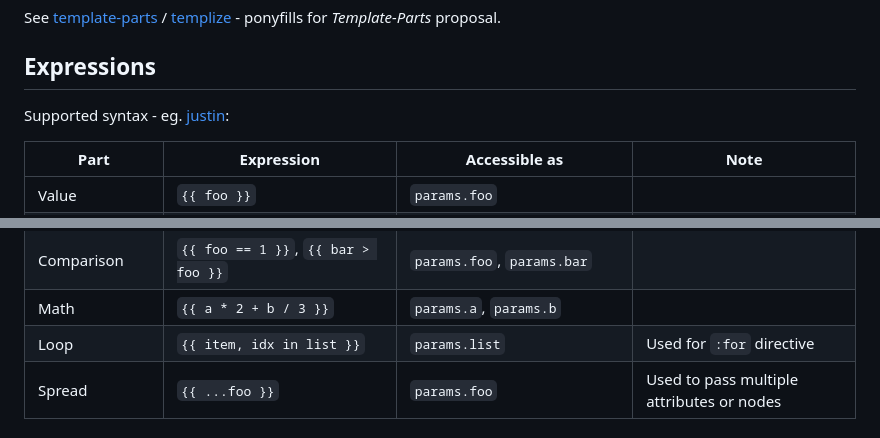
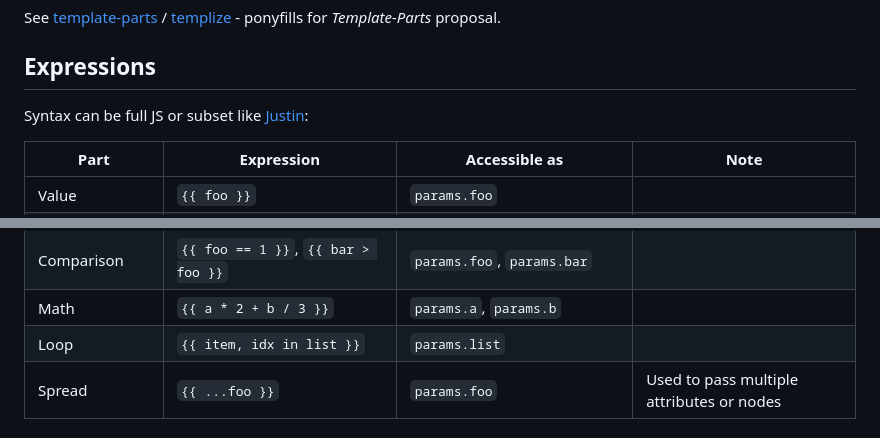
Before and after one commit to dy/define-element, a Markdown page: README.md, 2 parts joined by grey strips. GitHub-like rendering.

```diff
--- a/README.md
+++ b/README.md
@@ -133,7 +133,7 @@ See [template-parts](https://github.com/dy/template-parts) / [templize](https://
 
 ## Expressions
 
-Supported syntax - eg. [justin](https://github.com/dy/subscript?tab=readme-ov-file#justin):
+Syntax can be full JS or subset like [Justin](https://github.com/dy/subscript?tab=readme-ov-file#justin):
 
 Part | Expression | Accessible as | Note
 ---|---|---|---
@@ -146,7 +146,7 @@ Ternary | `{{ foo ? bar : baz }}` | `params.foo`, `params.bar`, `params.baz` |
 Primitives | `{{ "foo" }}`, `{{ true }}`, `{{ 0.1 }}` | |
 Comparison | `{{ foo == 1 }}`, `{{ bar > foo }}` | `params.foo`, `params.bar` |
 Math | `{{ a * 2 + b / 3 }}` | `params.a`, `params.b` |
-Loop | `{{ item, idx in list }}` | `params.list` | Used for `:for` directive
+Loop | `{{ item, idx in list }}` | `params.list` |
 Spread | `{{ ...foo }}` | `params.foo` | Used to pass multiple attributes or nodes
 
 ### Loops (tentative)
```
